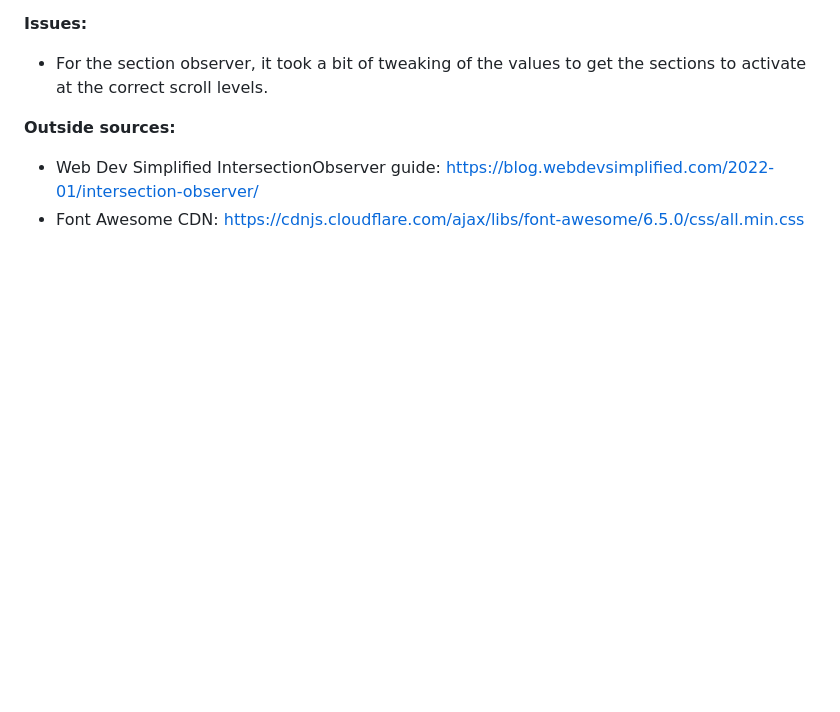
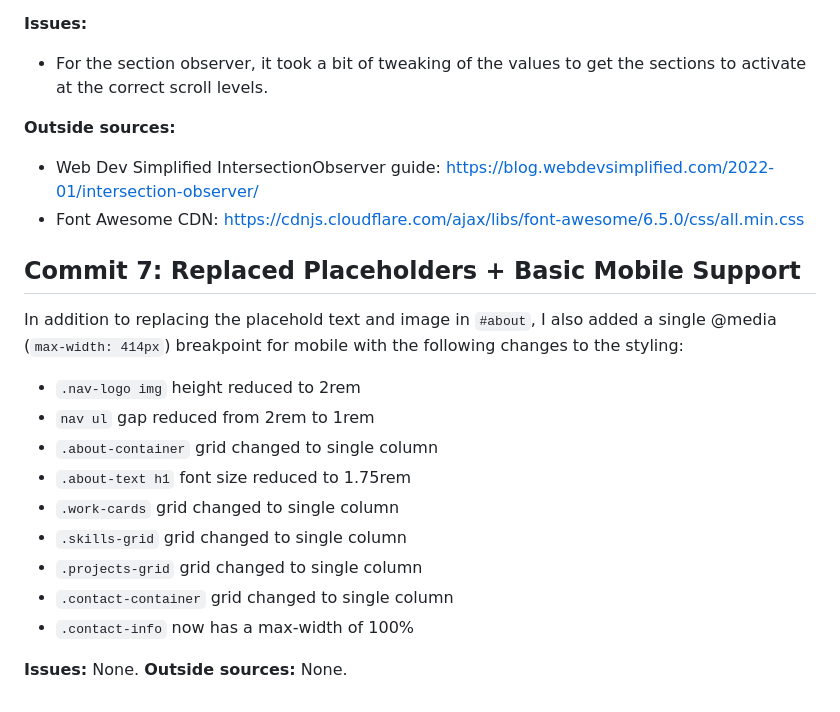
Before and after one commit to bryc3-psu/cs-563-final-project, a Markdown page: journal.md, the part around the change. GitHub-like rendering; blank space fills up the shorter version.

Commit message:
Added mobile support via media breakpoint in CSS

```diff
--- a/journal.md
+++ b/journal.md
@@ -139,3 +139,22 @@ Since this commit was a bit more ecclectic instead of diving this section into H
 
 - Web Dev Simplified IntersectionObserver guide: https://blog.webdevsimplified.com/2022-01/intersection-observer/
 - Font Awesome CDN: https://cdnjs.cloudflare.com/ajax/libs/font-awesome/6.5.0/css/all.min.css
+
+## Commit 7: Replaced Placeholders + Basic Mobile Support
+
+In addition to replacing the placehold text and image in `#about`, I also added a single @media (`max-width: 414px`) breakpoint for mobile with the following changes to the styling:
+
+- `.nav-logo img` height reduced to 2rem
+- `nav ul` gap reduced from 2rem to 1rem
+- `.about-container` grid changed to single column
+- `.about-text h1` font size reduced to 1.75rem
+- `.work-cards` grid changed to single column
+- `.skills-grid` grid changed to single column
+- `.projects-grid` grid changed to single column
+- `.contact-container` grid changed to single column
+- `.contact-info` now has a max-width of 100%
+
+**Issues:**
+None.
+**Outside sources:**
+None.
```
Also changed, not shown: assets/images/portrait.jpg (added), 2 other files.
